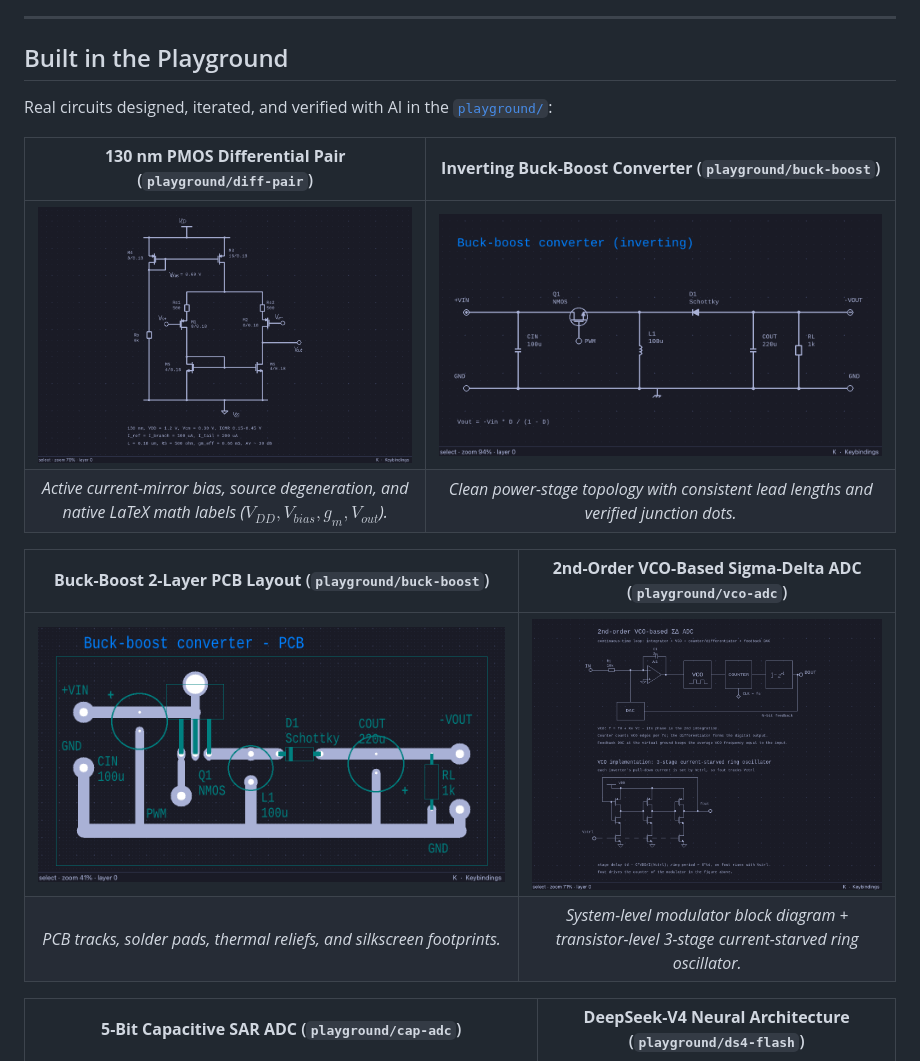
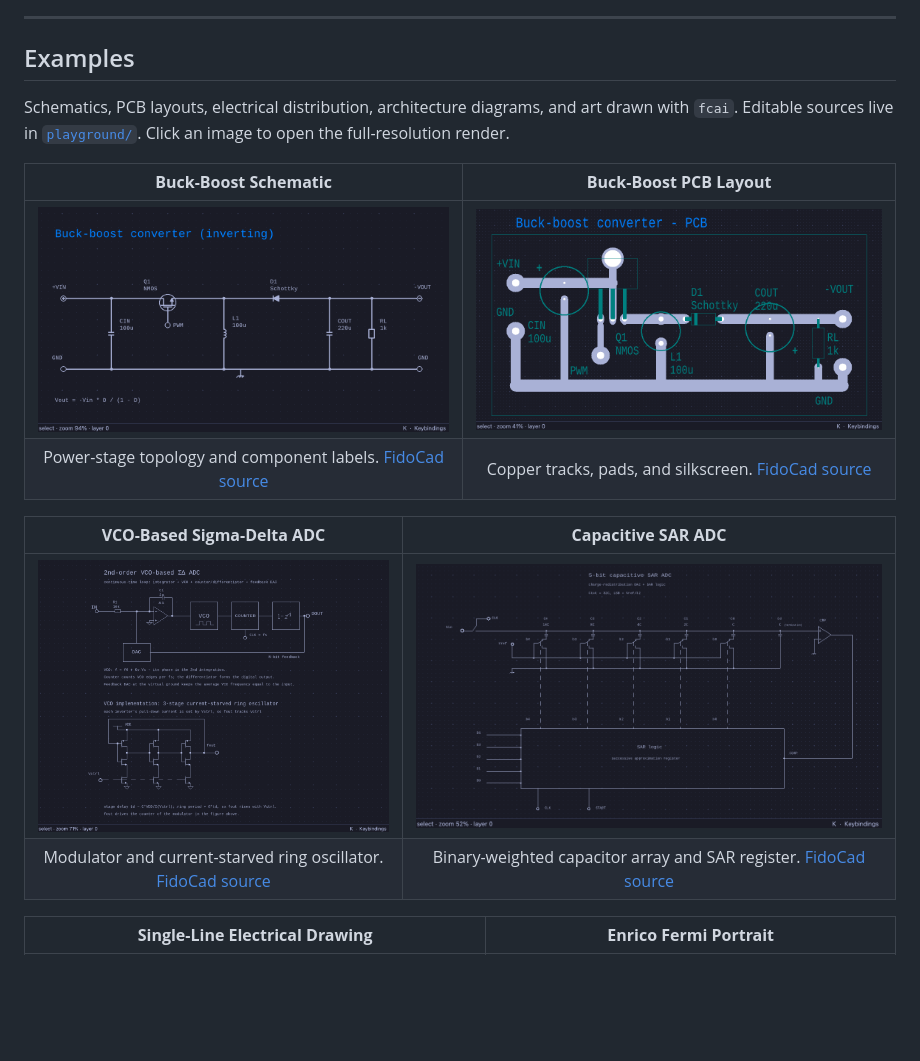
Before and after one commit to DanteCpp/FidoCadAI, a Markdown page: README.md, the part around one of its changes. Drawn GitHub-style; blank space fills up the shorter version.

```diff
--- a/README.md
+++ b/README.md
@@ -54,19 +54,19 @@ Typing plays at its recorded speed; agent work is accelerated and waiting period
 
 ---
 
-## Built in the Playground
+## Examples
 
-Real circuits designed, iterated, and verified with AI in the [`playground/`](file:///Users/dante/Projects/fidocad/FidoCadAI/playground):
+Schematics, PCB layouts, electrical distribution, architecture diagrams, and art drawn with `fcai`. Editable sources live in [`playground/`](playground/). Click an image to open the full-resolution render.
 
-| **130 nm PMOS Differential Pair** (`playground/diff-pair`) | **Inverting Buck-Boost Converter** (`playground/buck-boost`) |
+| **Buck-Boost Schematic** | **Buck-Boost PCB Layout** |
 |:---:|:---:|
-| [![130nm PMOS Differential Pair](docs/images/circuit_diffpair.png)](file:///Users/dante/Projects/fidocad/FidoCadAI/playground/diff-pair/pmos_diffpair_130nm.fcd) | [![Buck-Boost Schematic](docs/images/circuit_buck_boost.png)](file:///Users/dante/Projects/fidocad/FidoCadAI/playground/buck-boost/buck_boost.fcd) |
-| *Active current-mirror bias, source degeneration, and native LaTeX math labels ($V_{DD}, V_{bias}, g_m, V_{out}$).* | *Clean power-stage topology with consistent lead lengths and verified junction dots.* |
+| [![Inverting buck-boost schematic](docs/images/circuit_buck_boost.png)](docs/images/circuit_buck_boost.png?raw=true) | [![Two-layer buck-boost PCB layout](docs/images/circuit_buck_boost_pcb.png)](docs/images/circuit_buck_boost_pcb.png?raw=true) |
+| Power-stage topology and component labels. [FidoCad source](playground/buck-boost/buck_boost.fcd) | Copper tracks, pads, and silkscreen. [FidoCad source](playground/buck-boost/buck_boost_pcb.fcd) |
 
-| **Buck-Boost 2-Layer PCB Layout** (`playground/buck-boost`) | **2nd-Order VCO-Based Sigma-Delta ADC** (`playground/vco-adc`) |
+| **VCO-Based Sigma-Delta ADC** | **Capacitive SAR ADC** |
 |:---:|:---:|
-| [![Buck-Boost PCB Layout](docs/images/circuit_buck_boost_pcb.png)](file:///Users/dante/Projects/fidocad/FidoCadAI/playground/buck-boost/buck_boost_pcb.fcd) | [![VCO ADC](docs/images/circuit_vco_adc.png)](file:///Users/dante/Projects/fidocad/FidoCadAI/playground/vco-adc/vco_adc.fcd) |
-| *PCB tracks, solder pads, thermal reliefs, and silkscreen footprints.* | *System-level modulator block diagram + transistor-level 3-stage current-starved ring oscillator.* |
+| [![VCO-based ADC](docs/images/circuit_vco_adc.png)](docs/images/circuit_vco_adc.png?raw=true) | [![Capacitive SAR ADC](docs/images/circuit_cap_adc.png)](docs/images/circuit_cap_adc.png?raw=true) |
+| Modulator and current-starved ring oscillator. [FidoCad source](playground/vco-adc/vco_adc.fcd) | Binary-weighted capacitor array and SAR register. [FidoCad source](playground/cap-adc/cap_adc.fcd) |
 
-| **5-Bit Capacitive SAR ADC** (`playground/cap-adc`) | **DeepSeek-V4 Neural Architecture** (`playground/ds4-flash`) |
+| **Single-Line Electrical Drawing** | **Enrico Fermi Portrait** |
 |:---:|:---:|
```
Also changed, not shown: other parts of README.md (+10 -2 lines), playground/enrico-fermi/README.md (added, +20 -0 lines), playground/unifilar/README.md (added, +19 -0 lines), docs/images/circuit_ds4_flash.png (added), docs/images/deepseek_decoder_detail.png (added), docs/images/example_enrico_fermi.png (added), docs/images/example_unifilar.png (added), 2 other files.
